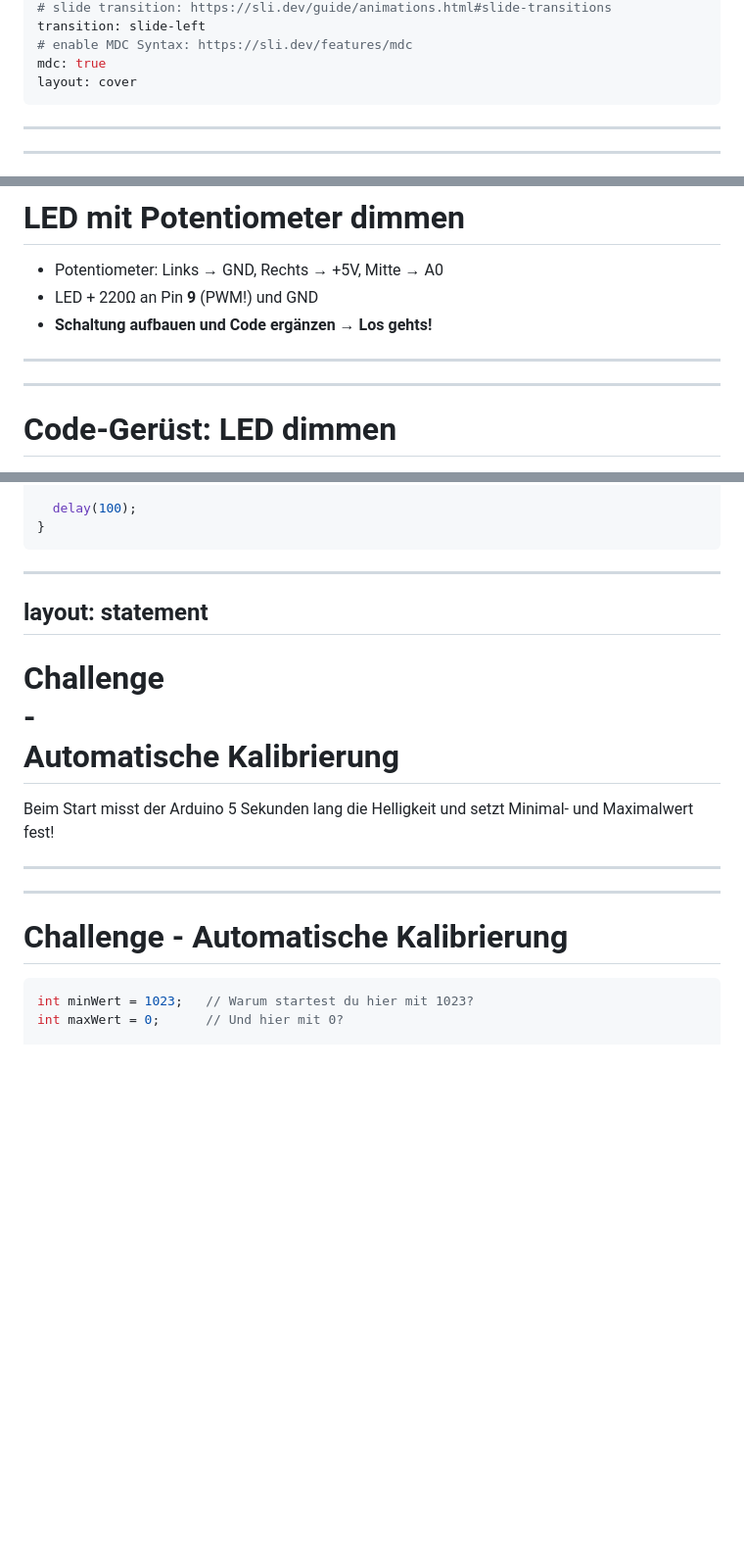
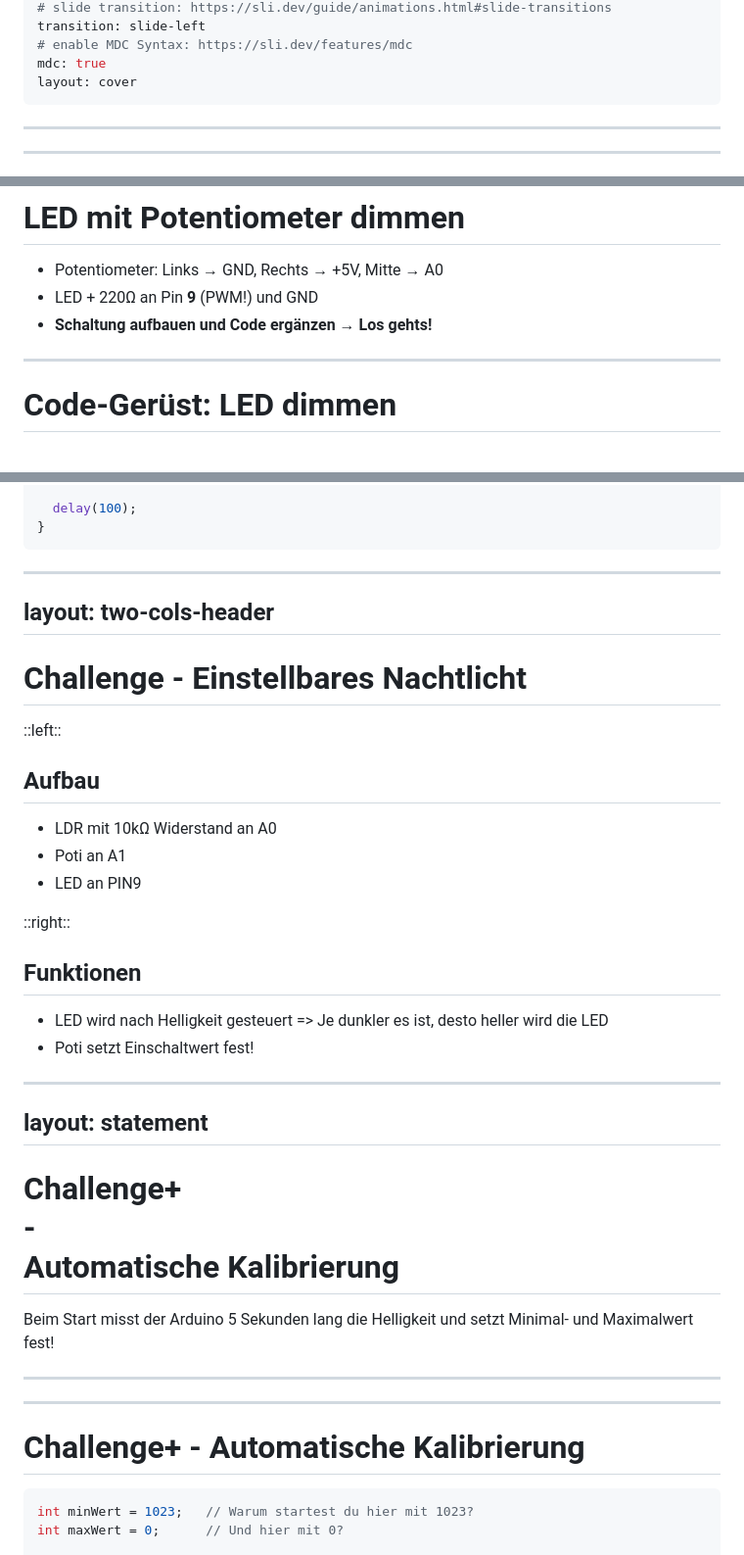
Before and after one commit to FabLab-Ansbach/arduino-anfaenger, a Markdown page: Termin_3/slides/slides.md, 3 parts joined by grey strips. Shown at 98% size. Drawn GitHub-style; blank space fills up the shorter version.

Commit message:
Addded additional slides, comments and tasks
- while-loop
- presenter notes
- complex excercise

````diff
--- a/Termin_3/slides/slides.md
+++ b/Termin_3/slides/slides.md
@@ -15,6 +15,15 @@ transition: slide-left
 mdc: true
 layout: cover
 ---
+
+<!--
+# Vorbereitungen
+
+- Stifte auf den Plätzen
+- Codegerüst für Poti-Aufgabe auf PCs kopieren
+- LDR Datenblatt ausdrucken und austeilen
+- Zusatzaufgaben ausgedruckt?
+-->
 
 ---
 ---
@@ -236,7 +335,13 @@ background-size: 30em
 
 </v-clicks>
 
----
+<!--
+# Folie ist klickbar
+1. Poti aufbauen
+2. LED anschließen
+3. Schaltung aufbauen und Code ergänzen
+-->
+
 ---
 
 # Code-Gerüst: LED dimmen
@@ -393,17 +518,38 @@ void loop() {
 ```
 
 ---
+layout: two-cols-header
+---
+
+# Challenge - Einstellbares Nachtlicht
+
+::left::
+
+## Aufbau
+
+- LDR mit 10kΩ Widerstand an A0
+- Poti an A1
+- LED an PIN9
+
+::right::
+
+## Funktionen
+
+- LED wird nach Helligkeit gesteuert => Je dunkler es ist, desto heller wird die LED
+- Poti setzt Einschaltwert fest!
+
+---
 layout: statement
 ---
 
-# Challenge <br> - <br> Automatische Kalibrierung
+# Challenge+ <br> - <br> Automatische Kalibrierung
 
 Beim Start misst der Arduino 5 Sekunden lang die Helligkeit und setzt Minimal- und Maximalwert fest!
 
 ---
 ---
 
-# Challenge - Automatische Kalibrierung
+# Challenge+ - Automatische Kalibrierung
 
 ```cpp
 int minWert = 1023;   // Warum startest du hier mit 1023?
````
Also changed, not shown: other parts of Termin_3/slides/slides.md (+115 -5 lines).
